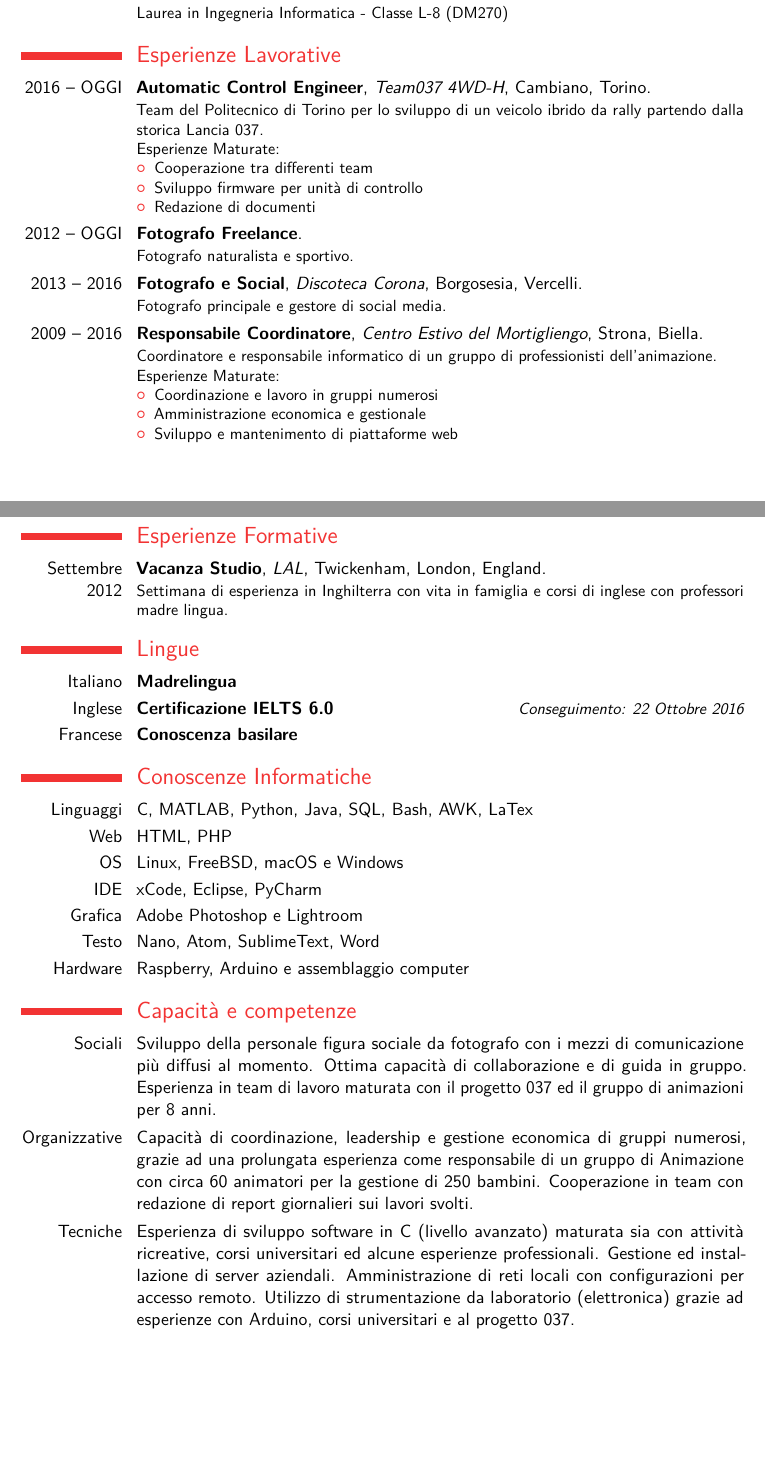
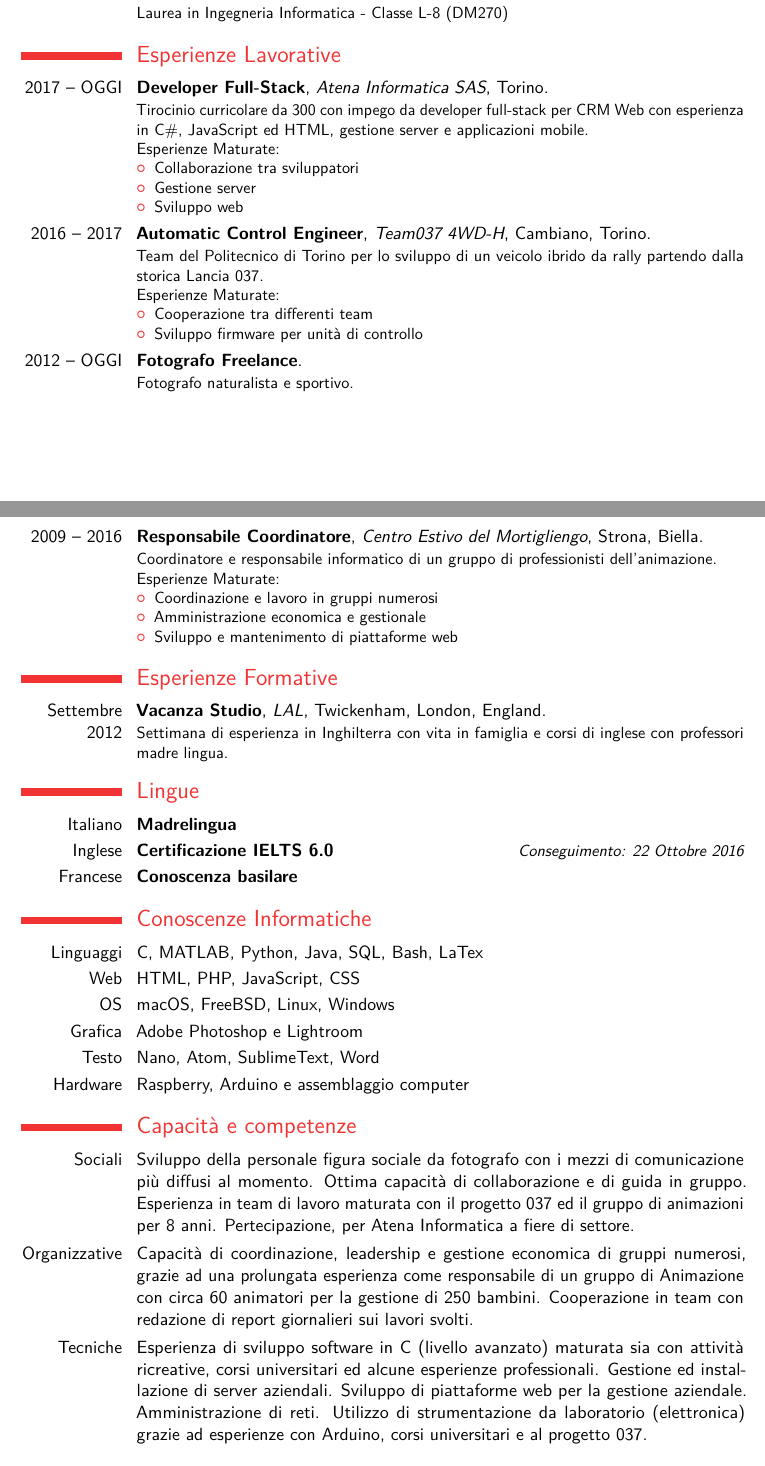
Before and after one commit to Jacopx/CurriculumVitaeITA, a LaTeX CV (main.tex): two parts of pages 1 and 2 of 3, joined at a grey line, cut so that both start at the same text, the shorter picture padded with empty space. Compiled offline with pdfLaTeX.

Commit message:
Adding Atena Informatica experience, changing address adn reodering.

```diff
--- a/main.tex
+++ b/main.tex
@@ -26,8 +26,8 @@
 % personal data
 \name{Jacopo}{Nasi}
 \title{Curriculum Vitae}
-\address{Trivero}{Biella, Italia}
-\phone[mobile]{345 8365410}
+\address{Torino}{Torino, Italia}
+\phone[mobile]{+39 345 8365410}
 \email{jacopo.nasi@gmail.com}
 \homepage{jacoponasi.weebly.com}
 \extrainfo{
@@ -55,15 +55,31 @@
 \cventry{2014 -- OGGI}{Laurea}{Politecnico di Torino}{Torino}{}{Laurea in Ingegneria Informatica - Classe L-8 (DM270)}
 
 \section{Esperienze Lavorative}
-\cventry{2016 -- OGGI}{Automatic Control Engineer}{Team037 4WD-H}{Cambiano, Torino}{}{Team del Politecnico di Torino per lo sviluppo di un veicolo ibrido da rally partendo dalla storica Lancia 037. \newline{}%
+%Atena Infomatica
+\cventry{2017 -- OGGI}{Developer Full-Stack}{Atena Informatica SAS}{Torino}{}{Tirocinio curricolare da 300 con impego da developer full-stack per CRM Web con esperienza in C\#, JavaScript ed HTML, gestione server e applicazioni mobile.
+\newline{}%
+Esperienze Maturate:%
+\begin{itemize}%
+  \item Collaborazione tra sviluppatori
+  \item Gestione server
+  \item Sviluppo web
+\end{itemize}}
+
+%Team 037
+\cventry{2016 -- 2017}{Automatic Control Engineer}{Team037 4WD-H}{Cambiano, Torino}{}{Team del Politecnico di Torino per lo sviluppo di un veicolo ibrido da rally partendo dalla storica Lancia 037. \newline{}%
 Esperienze Maturate:%
 \begin{itemize}%
   \item Cooperazione tra differenti team
   \item Sviluppo firmware per unità di controllo
-  \item Redazione di documenti
 \end{itemize}}
+
+%Fotografo Freelance
 \cventry{2012 -- OGGI}{Fotografo Freelance}{}{}{}{Fotografo naturalista e sportivo.}
-\cventry{2013 -- 2016}{Fotografo e Social}{Discoteca Corona}{Borgosesia, Vercelli}{}{Fotografo principale e gestore di social media.}
+
+%Discoteca Corona
+%\cventry{2013 -- 2016}{Fotografo e Social}{Discoteca Corona}{Borgosesia, Vercelli}{}{Fotografo principale e gestore di social media.}
+
+%Centro Estivo del Mortigliengo
 \cventry{2009 -- 2016}{Responsabile Coordinatore}{Centro Estivo del Mortigliengo}{Strona, Biella}{}{Coordinatore e responsabile informatico di un gruppo di professionisti dell'animazione.\newline{}%
 Esperienze Maturate:%
 \begin{itemize}%
@@ -72,7 +88,6 @@ Esperienze Maturate:%
 \item Sviluppo e mantenimento di piattaforme web
 \end{itemize}}
 
-\clearpage
 
 \section{Esperienze Formative}
 \cventry{Settembre 2012}{Vacanza Studio}{LAL}{Twickenham, London}{England}{Settimana di esperienza in Inghilterra con vita in famiglia e corsi di inglese con professori madre lingua.}
@@ -82,18 +97,17 @@ Esperienze Maturate:%
 \cvitemwithcomment{Francese}{Conoscenza basilare}{}
 
 \section{Conoscenze Informatiche}
-\cvitem{Linguaggi}{C, MATLAB, Python, Java, SQL, Bash, AWK, LaTex}
-\cvitem{Web}{HTML, PHP}
-\cvitem{OS}{Linux, FreeBSD, macOS e Windows}
-\cvitem{IDE}{xCode, Eclipse, PyCharm}
+\cvitem{Linguaggi}{C, MATLAB, Python, Java, SQL, Bash, LaTex}
+\cvitem{Web}{HTML, PHP, JavaScript, CSS}
+\cvitem{OS}{macOS, FreeBSD, Linux, Windows}
 \cvitem{Grafica}{Adobe Photoshop e Lightroom}
 \cvitem{Testo}{Nano, Atom, SublimeText, Word}
 \cvitem{Hardware}{Raspberry, Arduino e assemblaggio computer}
 
 \section{Capacità e competenze}
-\cvitem{Sociali}{Sviluppo della personale figura sociale da fotografo con i mezzi di comunicazione più diffusi al momento. Ottima capacità di collaborazione e di guida in gruppo. Esperienza in team di lavoro maturata con il progetto 037 ed il gruppo di animazioni per 8 anni.}
+\cvitem{Sociali}{Sviluppo della personale figura sociale da fotografo con i mezzi di comunicazione più diffusi al momento. Ottima capacità di collaborazione e di guida in gruppo. Esperienza in team di lavoro maturata con il progetto 037 ed il gruppo di animazioni per 8 anni. Pertecipazione, per Atena Informatica a fiere di settore.}
 \cvitem{Organizzative}{Capacità di coordinazione, leadership e gestione economica di gruppi numerosi, grazie ad una prolungata esperienza come responsabile di un gruppo di Animazione con circa 60 animatori per la gestione di 250 bambini. Cooperazione in team con redazione di report giornalieri sui lavori svolti.}
-\cvitem{Tecniche}{Esperienza di sviluppo software in C (livello avanzato) maturata sia con attività ricreative, corsi universitari ed alcune esperienze professionali. Gestione ed installazione di server aziendali. Amministrazione di reti locali con configurazioni per accesso remoto. Utilizzo di strumentazione da laboratorio (elettronica) grazie ad esperienze con Arduino, corsi universitari e al progetto 037.}
+\cvitem{Tecniche}{Esperienza di sviluppo software in C (livello avanzato) maturata sia con attività ricreative, corsi universitari ed alcune esperienze professionali. Gestione ed installazione di server aziendali. Sviluppo di piattaforme web per la gestione aziendale. Amministrazione di reti. Utilizzo di strumentazione da laboratorio (elettronica) grazie ad esperienze con Arduino, corsi universitari e al progetto 037.}
 \cvitem{Artistiche}{Competenze fotografiche acquisite come autodidatta e corsi di specializzazione, maturando esperienze lavorative di alto livello partecipando ad eventi di calibro mondiale nel motorsport e negli sport estremi. Discreta esperienza a livello grafico, sia web che fotografico. Competenze musicali per studio in scuola di musica di basso elettrico e batteria per 4 anni.}
 \cvitem{Altro}{Amante della natura, in particolare della montagna, della cucina, della fotografia e tecnologia. Amante dello sport con particolare attenzione al motorsport su due e quattro ruote. Appassionato di ciclismo stradale ed off-road.}
 
```
Also changed, not shown: main.pdf.
